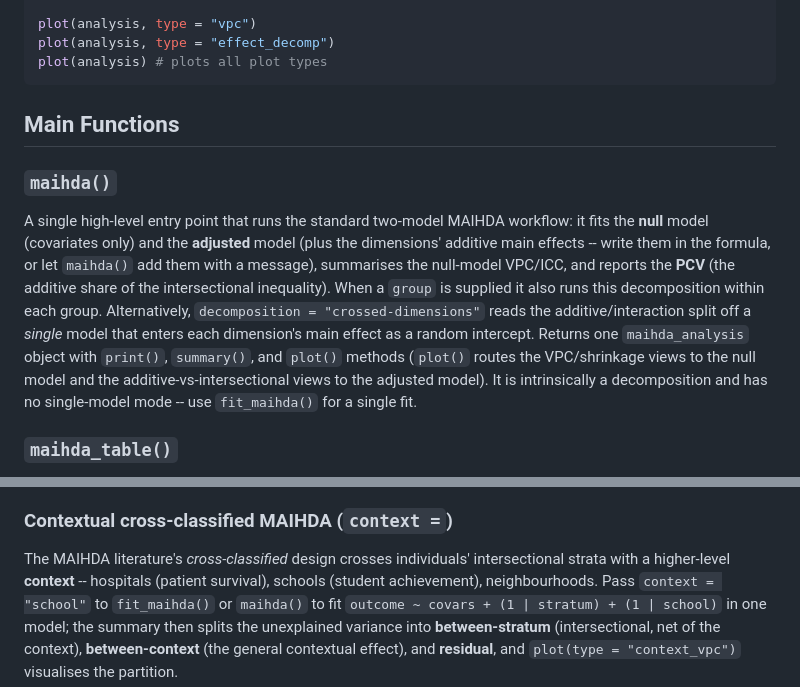
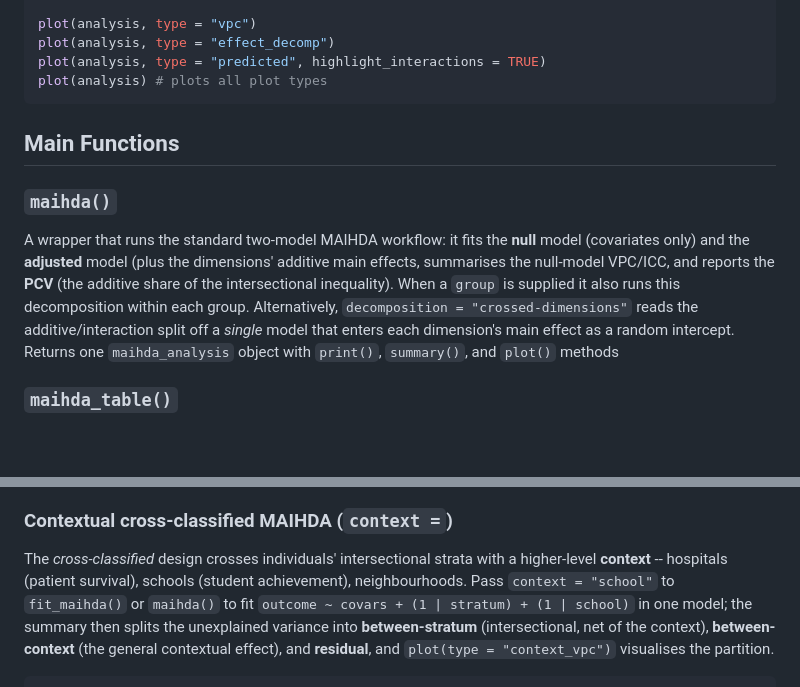
Before and after one commit to hdbt/MAIHDA, a Markdown page: README.md, 2 parts joined by grey strips. GitHub-like rendering; blank space fills up the shorter version.

````diff
--- a/README.md
+++ b/README.md
@@ -51,25 +51,22 @@ summary(analysis)
 
 plot(analysis, type = "vpc")
 plot(analysis, type = "effect_decomp")
+plot(analysis, type = "predicted", highlight_interactions = TRUE)
 plot(analysis) # plots all plot types
 ```
 
 ## Main Functions
 
 ### `maihda()`
-A single high-level entry point that runs the standard two-model MAIHDA workflow: it
+A wrapper that runs the standard two-model MAIHDA workflow: it
 fits the **null** model (covariates only) and the **adjusted** model (plus the
-dimensions' additive main effects -- write them in the formula, or let `maihda()` add
-them with a message), summarises the null-model VPC/ICC, and reports the **PCV** (the
+dimensions' additive main effects, summarises the null-model VPC/ICC, and reports the **PCV** (the
 additive share of the intersectional inequality). When a `group` is supplied it also
 runs this decomposition within each group. Alternatively,
 `decomposition = "crossed-dimensions"` reads the additive/interaction split off a
 *single* model that enters each dimension's main effect as a random intercept.
 Returns one `maihda_analysis` object with
-`print()`, `summary()`, and `plot()` methods (`plot()` routes the VPC/shrinkage views to
-the null model and the additive-vs-intersectional views to the adjusted model). It is
-intrinsically a decomposition and has no single-model mode -- use `fit_maihda()` for a
-single fit.
+`print()`, `summary()`, and `plot()` methods
 
 ### `maihda_table()`
 Assembles the two standard MAIHDA write-up deliverables from a fitted `maihda()` analysis (or a single `fit_maihda()` model) in one call: (a) a **model-results table** contrasting the null (Model 1) and adjusted (Model 2) fits — intercept, between-stratum variance and SD, VPC/ICC, the PCV, and (for a binary outcome) the AUC and Median Odds Ratio — and (b) a **ranked-strata table** ordering every stratum by its predicted outcome, with conditional intervals and the stratum random effect. The `$models` data frame is numeric and export-ready (`write.csv()` / `knitr::kable()`); `print()` renders the familiar "estimate [low, high]" layout plus the top/bottom strata. It adapts to every fit type (crossed-dimensions shares, contextual `Context share (VPC)`) and engine (lme4/brms/WeMix/ordinal); for an ordinal model the intercept row is `NA` and the category thresholds are reported by `summary()`, not the table. For a longitudinal (growth-curve) fit each stratum is a trajectory rather than a single ranked value, so `$strata` is `NULL` (with a `$strata_note` pointing to `predict(type = "strata")` / `plot(type = "trajectories")`); the `$models` table is still produced.
@@ -89,7 +86,7 @@ Creates intersectional strata from multiple categorical variables with optional
 Fits multilevel models using the lme4 (default), brms, WeMix (design-weighted, via `sampling_weights`), or ordinal (`ordinal::clmm`, selected automatically for ordered-factor outcomes) engine. Supports various families including gaussian, binomial, poisson, negbinomial (overdispersed counts; theta estimated via `lme4::glmer.nb()` or brms's `shape` parameter, with the VPC using the latent-scale level-1 variance of Nakagawa, Johnson & Schielzeth 2017), and ordinal/cumulative (proportional-odds models for ordered outcomes; latent-scale VPC with pi^2/3 logit / 1 probit level-1 variance, response-scale predictions as expected category scores).
 
 ### Contextual cross-classified MAIHDA (`context =`)
-The MAIHDA literature's *cross-classified* design crosses individuals' intersectional
+The *cross-classified* design crosses individuals' intersectional
 strata with a higher-level **context** -- hospitals (patient survival), schools
 (student achievement), neighbourhoods. Pass `context = "school"` to `fit_maihda()` or
 `maihda()` to fit `outcome ~ covars + (1 | stratum) + (1 | school)` in one model; the
````
